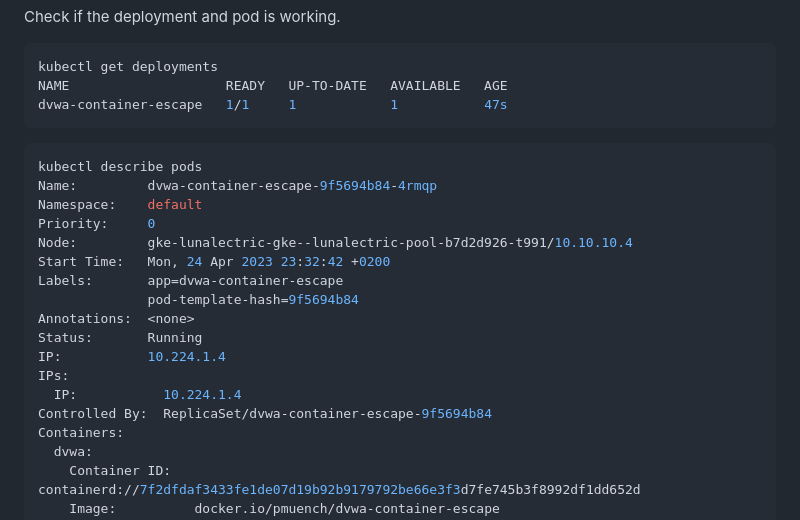
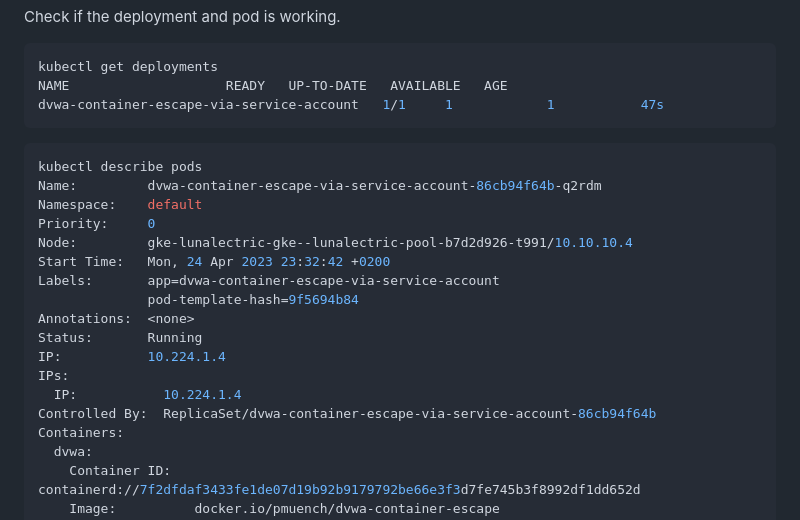
Before and after one commit to mondoohq/samples, a Markdown page: gke/README.md, the part around the change. Drawn GitHub-style.

Commit message:
gke/README.md fixes contents++++++
Signed-off-by: Manuel Weber <manuel@mondoo.com>

````diff
--- a/gke/README.md
+++ b/gke/README.md
@@ -160,24 +160,24 @@ Check if the deployment and pod is working.
 ```bash
 kubectl get deployments
 NAME                    READY   UP-TO-DATE   AVAILABLE   AGE
-dvwa-container-escape   1/1     1            1           47s
+dvwa-container-escape-via-service-account   1/1     1            1           47s
 ```
 
 ```bash
 kubectl describe pods
-Name:         dvwa-container-escape-9f5694b84-4rmqp
+Name:         dvwa-container-escape-via-service-account-86cb94f64b-q2rdm
 Namespace:    default
 Priority:     0
 Node:         gke-lunalectric-gke--lunalectric-pool-b7d2d926-t991/10.10.10.4
 Start Time:   Mon, 24 Apr 2023 23:32:42 +0200
-Labels:       app=dvwa-container-escape
+Labels:       app=dvwa-container-escape-via-service-account
               pod-template-hash=9f5694b84
 Annotations:  <none>
 Status:       Running
 IP:           10.224.1.4
 IPs:
   IP:           10.224.1.4
-Controlled By:  ReplicaSet/dvwa-container-escape-9f5694b84
+Controlled By:  ReplicaSet/dvwa-container-escape-via-service-account-86cb94f64b
 Containers:
   dvwa:
     Container ID:   containerd://7f2dfdaf3433fe1de07d19b92b9179792be66e3f3d7fe745b3f8992df1dd652d
````
